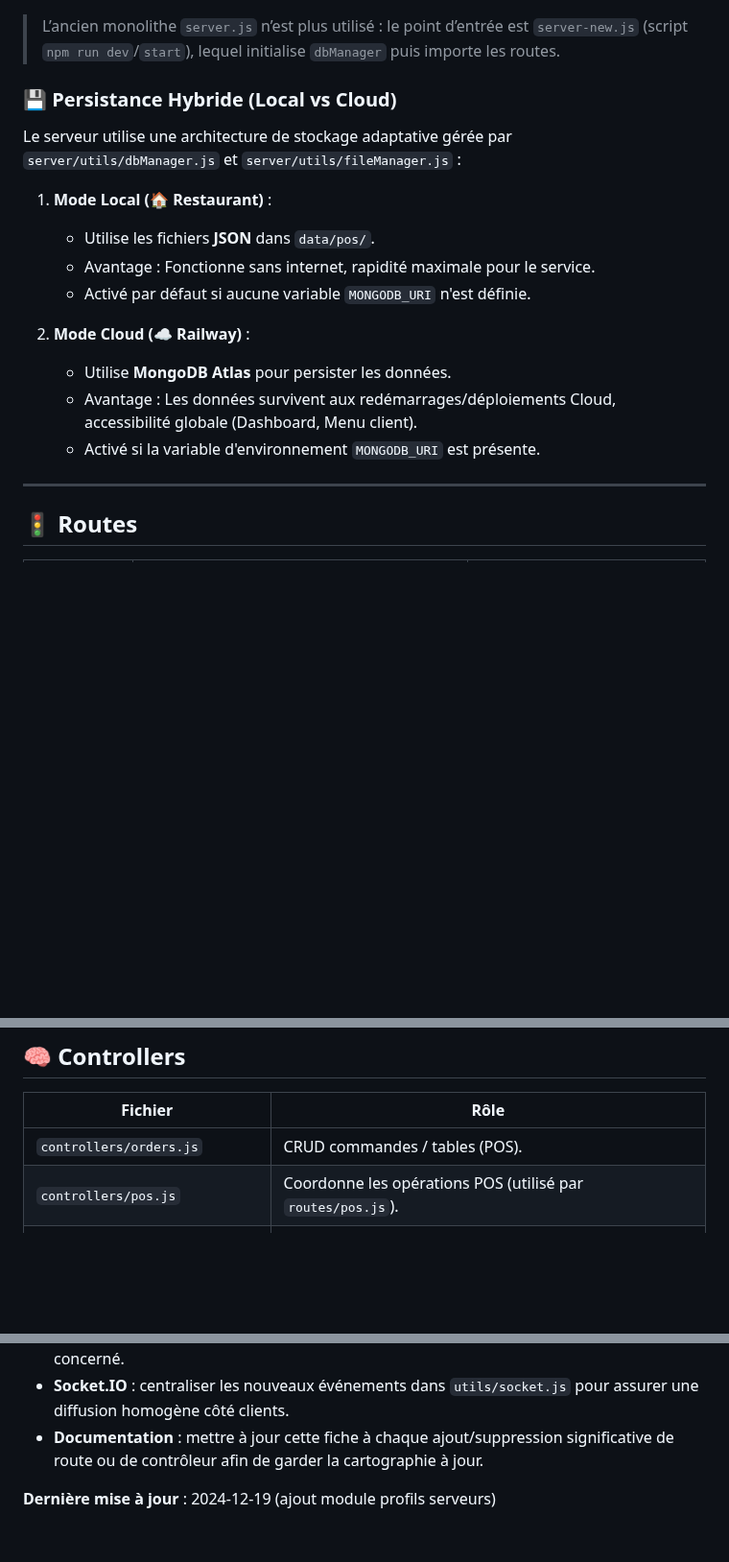
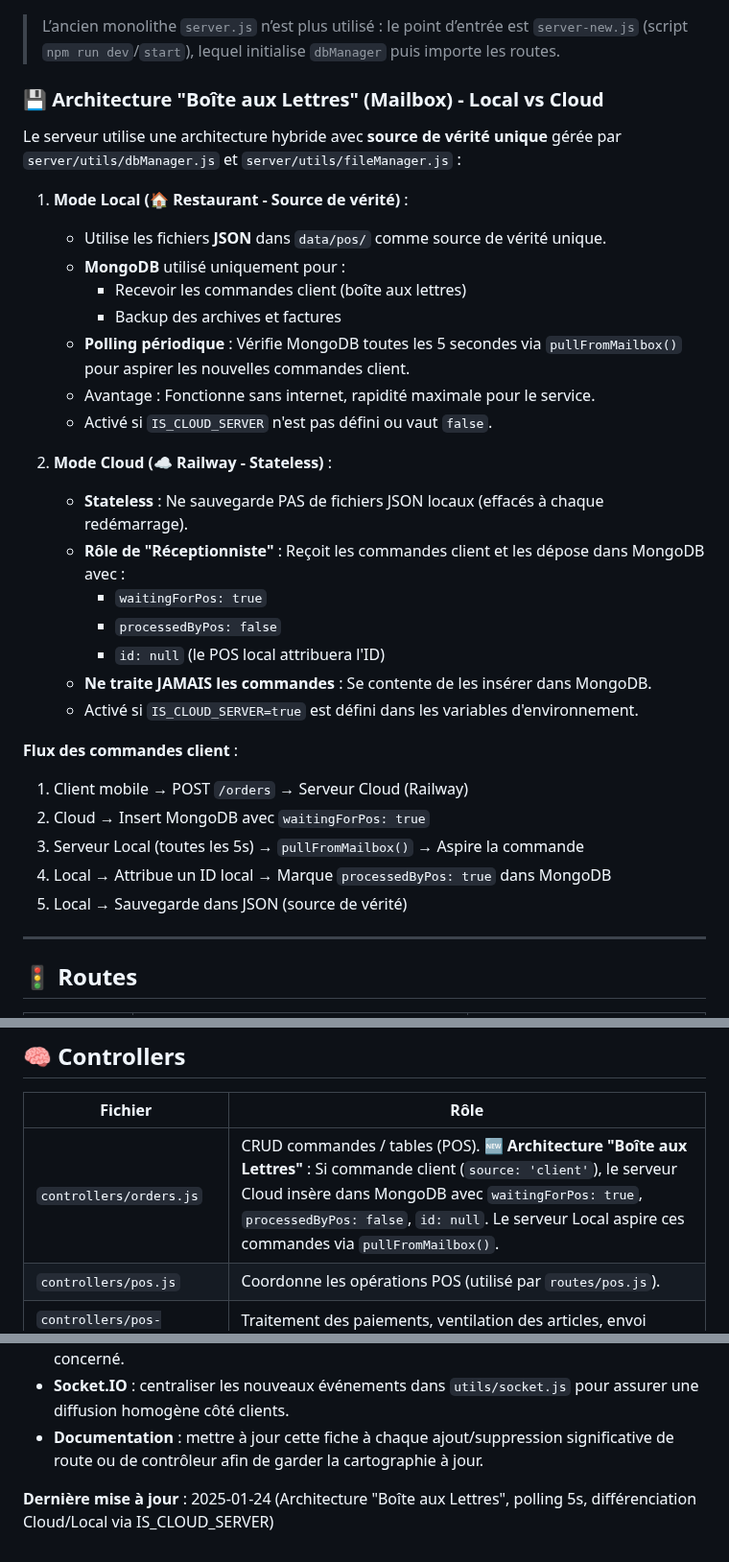
Before and after one commit to Nabs27/orderly-server, a Markdown page: STRUCTURE_SERVEUR.md, 3 parts joined by grey strips. Shown at 96% size. GitHub-like rendering; blank space fills up the shorter version.

Commit message:
DOC: Mise a jour documentation - Architecture Boite aux Lettres, polling 5s, Cloud/Local

```diff
--- a/STRUCTURE_SERVEUR.md
+++ b/STRUCTURE_SERVEUR.md
@@ -18,19 +18,34 @@ server/
 
 > L’ancien monolithe `server.js` n’est plus utilisé : le point d’entrée est `server-new.js` (script `npm run dev`/`start`), lequel initialise `dbManager` puis importe les routes.
 
-### 💾 Persistance Hybride (Local vs Cloud)
+### 💾 Architecture "Boîte aux Lettres" (Mailbox) - Local vs Cloud
 
-Le serveur utilise une architecture de stockage adaptative gérée par `server/utils/dbManager.js` et `server/utils/fileManager.js` :
+Le serveur utilise une architecture hybride avec **source de vérité unique** gérée par `server/utils/dbManager.js` et `server/utils/fileManager.js` :
 
-1. **Mode Local (🏠 Restaurant)** :
-   - Utilise les fichiers **JSON** dans `data/pos/`.
+1. **Mode Local (🏠 Restaurant - Source de vérité)** :
+   - Utilise les fichiers **JSON** dans `data/pos/` comme source de vérité unique.
+   - **MongoDB** utilisé uniquement pour :
+     - Recevoir les commandes client (boîte aux lettres)
+     - Backup des archives et factures
+   - **Polling périodique** : Vérifie MongoDB toutes les 5 secondes via `pullFromMailbox()` pour aspirer les nouvelles commandes client.
    - Avantage : Fonctionne sans internet, rapidité maximale pour le service.
-   - Activé par défaut si aucune variable `MONGODB_URI` n'est définie.
+   - Activé si `IS_CLOUD_SERVER` n'est pas défini ou vaut `false`.
 
-2. **Mode Cloud (☁️ Railway)** :
-   - Utilise **MongoDB Atlas** pour persister les données.
-   - Avantage : Les données survivent aux redémarrages/déploiements Cloud, accessibilité globale (Dashboard, Menu client).
-   - Activé si la variable d'environnement `MONGODB_URI` est présente.
+2. **Mode Cloud (☁️ Railway - Stateless)** :
+   - **Stateless** : Ne sauvegarde PAS de fichiers JSON locaux (effacés à chaque redémarrage).
+   - **Rôle de "Réceptionniste"** : Reçoit les commandes client et les dépose dans MongoDB avec :
+     - `waitingForPos: true`
+     - `processedByPos: false`
+     - `id: null` (le POS local attribuera l'ID)
+   - **Ne traite JAMAIS les commandes** : Se contente de les insérer dans MongoDB.
+   - Activé si `IS_CLOUD_SERVER=true` est défini dans les variables d'environnement.
+
+**Flux des commandes client** :
+1. Client mobile → POST `/orders` → Serveur Cloud (Railway)
+2. Cloud → Insert MongoDB avec `waitingForPos: true`
+3. Serveur Local (toutes les 5s) → `pullFromMailbox()` → Aspire la commande
+4. Local → Attribue un ID local → Marque `processedByPos: true` dans MongoDB
+5. Local → Sauvegarde dans JSON (source de vérité)
 
 ---
 
@@ -50,7 +65,7 @@ Chaque route importe les contrôleurs correspondants et applique `middleware/aut
 
 | Fichier | Rôle |
 |---------|------|
-| `controllers/orders.js` | CRUD commandes / tables (POS). |
+| `controllers/orders.js` | CRUD commandes / tables (POS). **🆕 Architecture "Boîte aux Lettres"** : Si commande client (`source: 'client'`), le serveur Cloud insère dans MongoDB avec `waitingForPos: true`, `processedByPos: false`, `id: null`. Le serveur Local aspire ces commandes via `pullFromMailbox()`. |
 | `controllers/pos.js` | Coordonne les opérations POS (utilisé par `routes/pos.js`). |
 | `controllers/pos-payment.js` | Traitement des paiements, ventilation des articles, envoi d’événements. |
 | `controllers/pos-transfer.js` | Transferts d’articles, tables, serveurs. |
@@ -105,4 +142,4 @@ Même pattern pour les rapports X (`routes/admin-report-x.js` → `controllers/p
 - **Socket.IO** : centraliser les nouveaux événements dans `utils/socket.js` pour assurer une diffusion homogène côté clients.
 - **Documentation** : mettre à jour cette fiche à chaque ajout/suppression significative de route ou de contrôleur afin de garder la cartographie à jour.
 
-**Dernière mise à jour** : 2024-12-19 (ajout module profils serveurs)
+**Dernière mise à jour** : 2025-01-24 (Architecture "Boîte aux Lettres", polling 5s, différenciation Cloud/Local via IS_CLOUD_SERVER)
```
Also changed, not shown: other parts of STRUCTURE_SERVEUR.md (+24 -2 lines), STRUCTURE_POS.md (added, +189 -0 lines).
